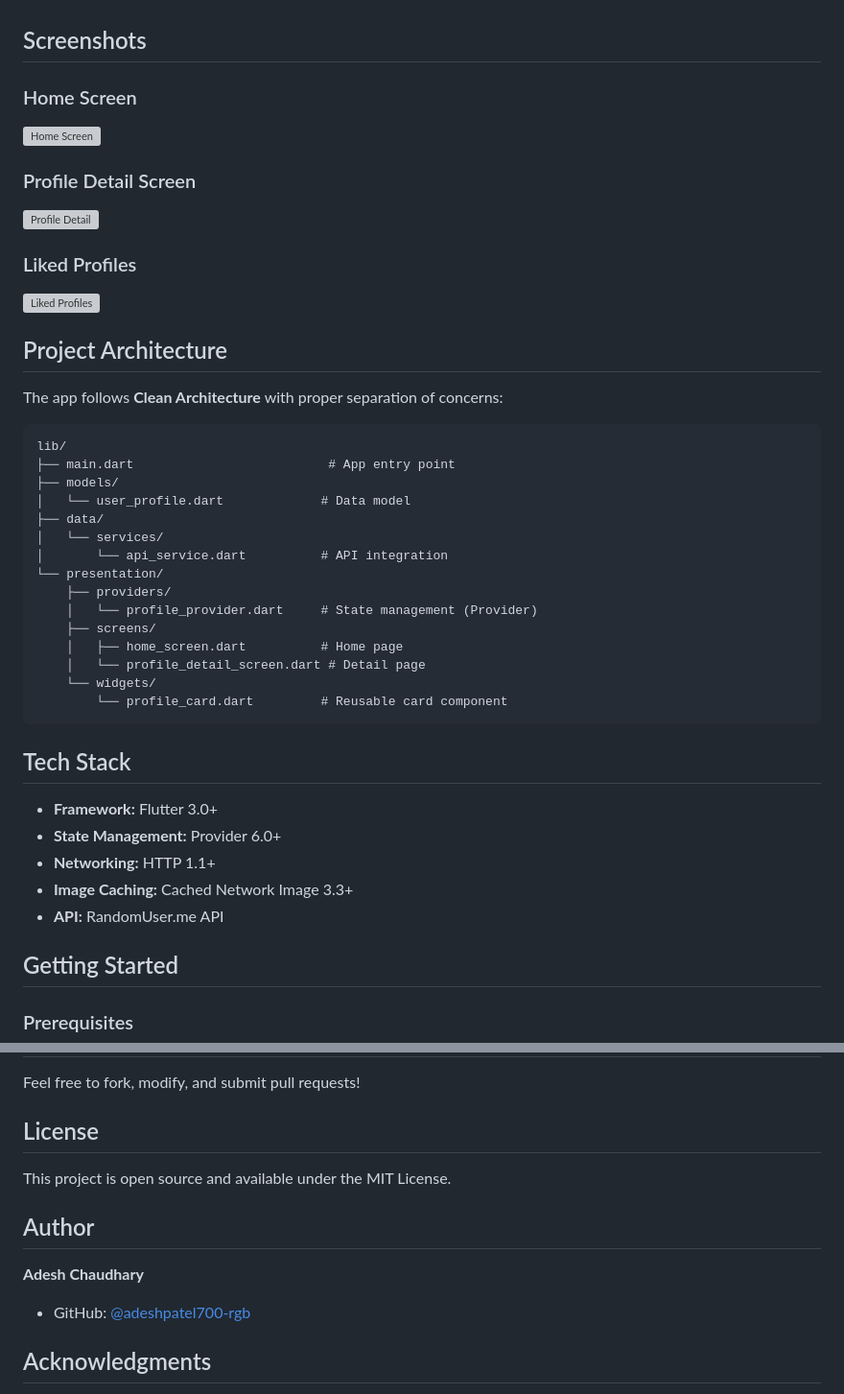
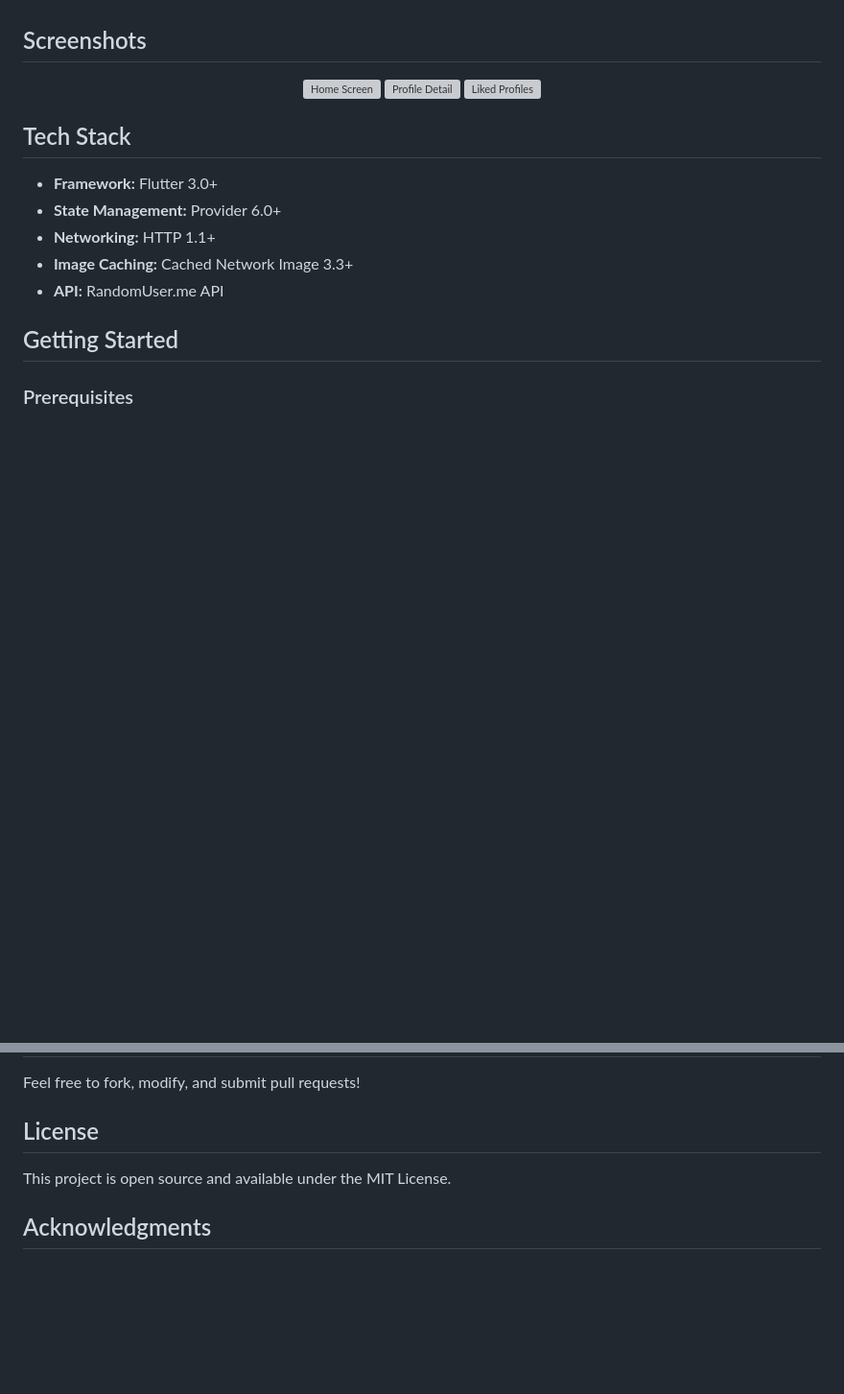
Before and after one commit to adeshpatel700-rgb/profile-explorer, a Markdown page: README.md, 2 parts joined by grey strips. Shown at 96% size. Drawn GitHub-style; blank space fills up the shorter version; grey boxes are pictures that could not be loaded.

````diff
--- a/README.md
+++ b/README.md
@@ -21,36 +21,11 @@ A beautiful Flutter application that displays random user profiles in an interac
 
 ## Screenshots
 
-### Home Screen
-![Home Screen](screenshots/home_screen.png)
-
-### Profile Detail Screen
-![Profile Detail](screenshots/profile_detail.png)
-
-### Liked Profiles
-![Liked Profiles](screenshots/liked_profiles.png)
-
-## Project Architecture
-
-The app follows **Clean Architecture** with proper separation of concerns:
-
-```
-lib/
-├── main.dart                          # App entry point
-├── models/
-│   └── user_profile.dart             # Data model
-├── data/
-│   └── services/
-│       └── api_service.dart          # API integration
-└── presentation/
-    ├── providers/
-    │   └── profile_provider.dart     # State management (Provider)
-    ├── screens/
-    │   ├── home_screen.dart          # Home page
-    │   └── profile_detail_screen.dart # Detail page
-    └── widgets/
-        └── profile_card.dart         # Reusable card component
-```
+<div align="center">
+  <img src="screenshots/home_screen.png" width="280" alt="Home Screen">
+  <img src="screenshots/profile_detail.png" width="280" alt="Profile Detail">
+  <img src="screenshots/liked_profiles.png" width="280" alt="Liked Profiles">
+</div>
 
 ## Tech Stack
 
@@ -212,11 +187,6 @@ Feel free to fork, modify, and submit pull requests!
 
 This project is open source and available under the MIT License.
 
-## Author
-
-**Adesh Chaudhary**
-- GitHub: [@adeshpatel700-rgb](https://github.com/adeshpatel700-rgb)
-
 ## Acknowledgments
 
 - [RandomUser.me API](https://randomuser.me) - For providing random user data
````
